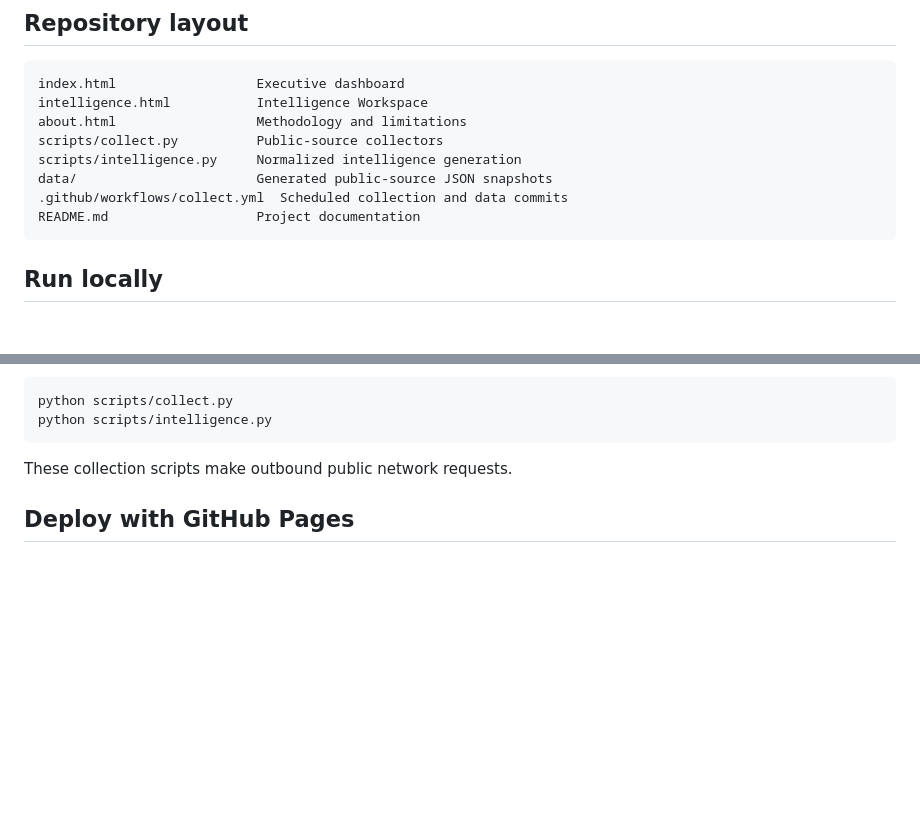
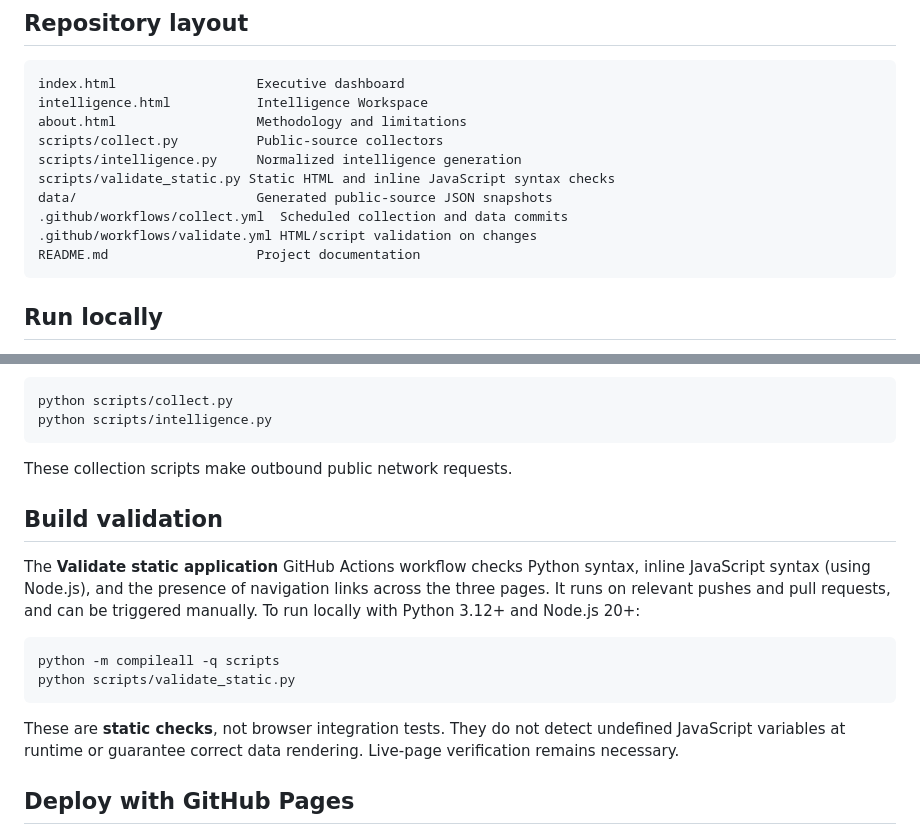
Before and after one commit to alanairesearchlab-dev/federal-cio-command-center, a Markdown page: README.md, 2 parts joined by grey strips. Rendered like a GitHub page; blank space fills up the shorter version.

Commit message:
Document new static validation workflow and its limitations

````diff
--- a/README.md
+++ b/README.md
@@ -55,8 +55,10 @@ intelligence.html           Intelligence Workspace
 about.html                  Methodology and limitations
 scripts/collect.py          Public-source collectors
 scripts/intelligence.py     Normalized intelligence generation
+scripts/validate_static.py Static HTML and inline JavaScript syntax checks
 data/                       Generated public-source JSON snapshots
 .github/workflows/collect.yml  Scheduled collection and data commits
+.github/workflows/validate.yml HTML/script validation on changes
 README.md                   Project documentation
 ```
 
@@ -78,6 +80,17 @@ python scripts/intelligence.py
 ```
 
 These collection scripts make outbound public network requests.
+
+## Build validation
+
+The **Validate static application** GitHub Actions workflow checks Python syntax, inline JavaScript syntax (using Node.js), and the presence of navigation links across the three pages. It runs on relevant pushes and pull requests, and can be triggered manually. To run locally with Python 3.12+ and Node.js 20+:
+
+```bash
+python -m compileall -q scripts
+python scripts/validate_static.py
+```
+
+These are **static checks**, not browser integration tests. They do not detect undefined JavaScript variables at runtime or guarantee correct data rendering. Live-page verification remains necessary.
 
 ## Deploy with GitHub Pages
 
````
